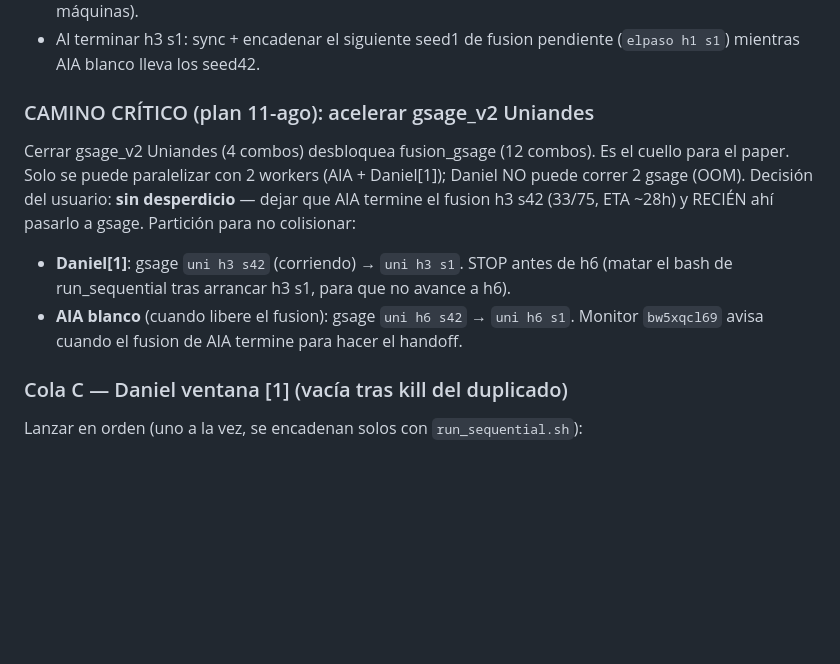
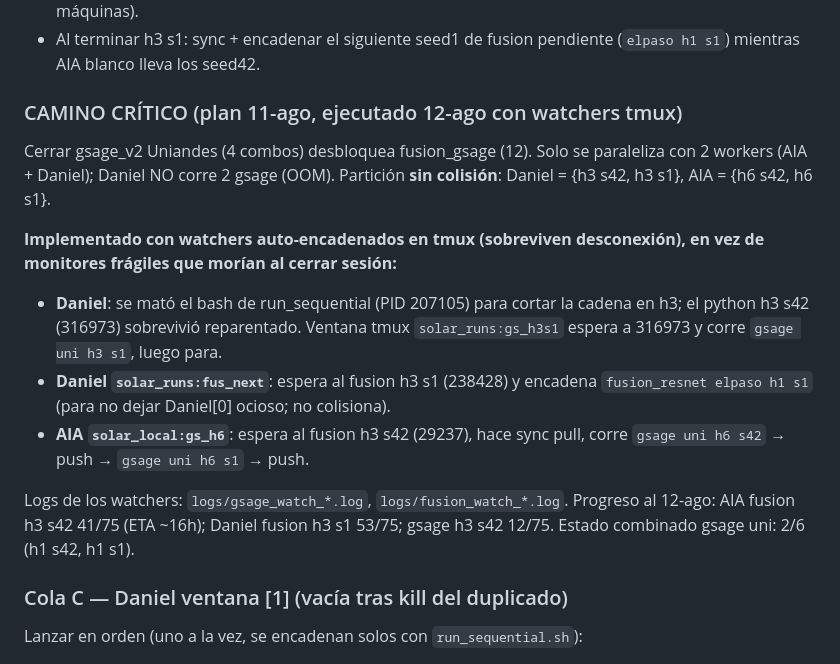
Before and after one commit to EstebanLN/solar-forecasting-uq, a Markdown page: RUNS_PLAN.md, the part around the change. Rendered like a GitHub page; blank space fills up the shorter version.

Commit message:
Update runs plan: gsage critical-path handoff via tmux watchers

```diff
--- a/RUNS_PLAN.md
+++ b/RUNS_PLAN.md
@@ -189,16 +189,24 @@ haya fusion en AIA, o (b) en Daniel cuando se libere una ventana, o (c) con
 - Al terminar h3 s1: sync + encadenar el siguiente seed1 de fusion pendiente
   (`elpaso h1 s1`) mientras AIA blanco lleva los seed42.
 
-### CAMINO CRÍTICO (plan 11-ago): acelerar gsage_v2 Uniandes
-Cerrar gsage_v2 Uniandes (4 combos) desbloquea fusion_gsage (12 combos). Es el
-cuello para el paper. Solo se puede paralelizar con 2 workers (AIA + Daniel[1]);
-Daniel NO puede correr 2 gsage (OOM). Decisión del usuario: **sin desperdicio** —
-dejar que AIA termine el fusion h3 s42 (33/75, ETA ~28h) y RECIÉN ahí pasarlo a
-gsage. Partición para no colisionar:
-- **Daniel[1]**: gsage `uni h3 s42` (corriendo) → `uni h3 s1`. STOP antes de h6
-  (matar el bash de run_sequential tras arrancar h3 s1, para que no avance a h6).
-- **AIA blanco** (cuando libere el fusion): gsage `uni h6 s42` → `uni h6 s1`.
-Monitor `bw5xqcl69` avisa cuando el fusion de AIA termine para hacer el handoff.
+### CAMINO CRÍTICO (plan 11-ago, ejecutado 12-ago con watchers tmux)
+Cerrar gsage_v2 Uniandes (4 combos) desbloquea fusion_gsage (12). Solo se
+paraleliza con 2 workers (AIA + Daniel); Daniel NO corre 2 gsage (OOM).
+Partición **sin colisión**: Daniel = {h3 s42, h3 s1}, AIA = {h6 s42, h6 s1}.
+
+**Implementado con watchers auto-encadenados en tmux (sobreviven desconexión),
+en vez de monitores frágiles que morían al cerrar sesión:**
+- **Daniel**: se mató el bash de run_sequential (PID 207105) para cortar la
+  cadena en h3; el python h3 s42 (316973) sobrevivió reparentado. Ventana tmux
+  `solar_runs:gs_h3s1` espera a 316973 y corre `gsage uni h3 s1`, luego para.
+- **Daniel `solar_runs:fus_next`**: espera al fusion h3 s1 (238428) y encadena
+  `fusion_resnet elpaso h1 s1` (para no dejar Daniel[0] ocioso; no colisiona).
+- **AIA `solar_local:gs_h6`**: espera al fusion h3 s42 (29237), hace sync pull,
+  corre `gsage uni h6 s42` → push → `gsage uni h6 s1` → push.
+
+Logs de los watchers: `logs/gsage_watch_*.log`, `logs/fusion_watch_*.log`.
+Progreso al 12-ago: AIA fusion h3 s42 41/75 (ETA ~16h); Daniel fusion h3 s1
+53/75; gsage h3 s42 12/75. Estado combinado gsage uni: 2/6 (h1 s42, h1 s1).
 
 ### Cola C — Daniel ventana [1] (vacía tras kill del duplicado)
 Lanzar en orden (uno a la vez, se encadenan solos con `run_sequential.sh`):
```
